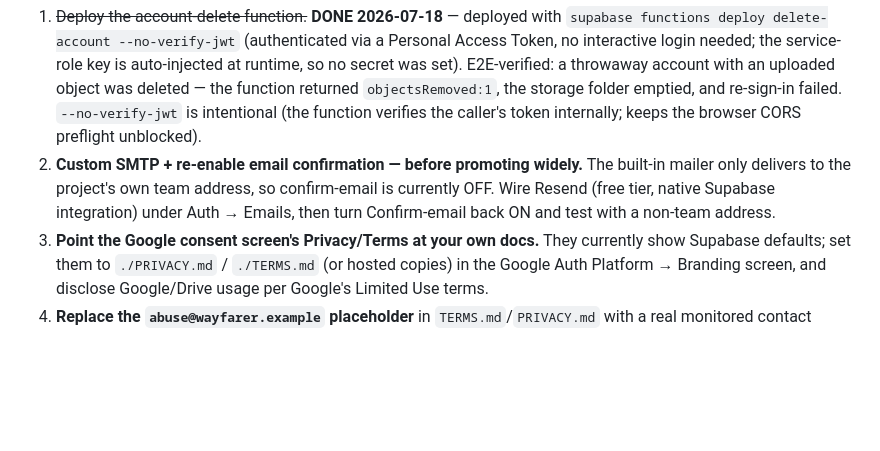
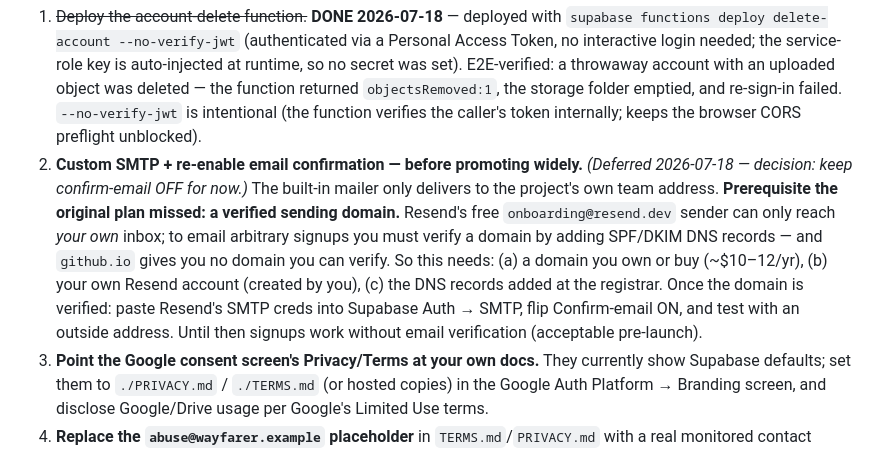
Before and after one commit to minervapanda/wayfarer, a Markdown page: ROADMAP-MULTIUSER.md, the part around the change. GitHub-like rendering; blank space fills up the shorter version.

Commit message:
Roadmap: defer custom SMTP; note verified-domain prerequisite for emailing strangers
Co-Authored-By: Claude Opus 4.8 (1M context) <noreply@anthropic.com>

```diff
--- a/ROADMAP-MULTIUSER.md
+++ b/ROADMAP-MULTIUSER.md
@@ -321,10 +321,16 @@ couldn't be done autonomously (a CLI deploy, a third-party signup, or a judgment
    an uploaded object was deleted — the function returned `objectsRemoved:1`, the storage
    folder emptied, and re-sign-in failed. `--no-verify-jwt` is intentional (the function
    verifies the caller's token internally; keeps the browser CORS preflight unblocked).
-2. **Custom SMTP + re-enable email confirmation — before promoting widely.** The built-in
-   mailer only delivers to the project's own team address, so confirm-email is currently
-   OFF. Wire Resend (free tier, native Supabase integration) under Auth → Emails, then turn
-   Confirm-email back ON and test with a non-team address.
+2. **Custom SMTP + re-enable email confirmation — before promoting widely.**
+   *(Deferred 2026-07-18 — decision: keep confirm-email OFF for now.)* The built-in mailer
+   only delivers to the project's own team address. **Prerequisite the original plan missed:
+   a verified sending domain.** Resend's free `onboarding@resend.dev` sender can only reach
+   *your own* inbox; to email arbitrary signups you must verify a domain by adding SPF/DKIM
+   DNS records — and `github.io` gives you no domain you can verify. So this needs: (a) a
+   domain you own or buy (~$10–12/yr), (b) your own Resend account (created by you), (c) the
+   DNS records added at the registrar. Once the domain is verified: paste Resend's SMTP
+   creds into Supabase Auth → SMTP, flip Confirm-email ON, and test with an outside address.
+   Until then signups work without email verification (acceptable pre-launch).
 3. **Point the Google consent screen's Privacy/Terms at your own docs.** They currently show
    Supabase defaults; set them to `./PRIVACY.md` / `./TERMS.md` (or hosted copies) in the
    Google Auth Platform → Branding screen, and disclose Google/Drive usage per Google's
```
